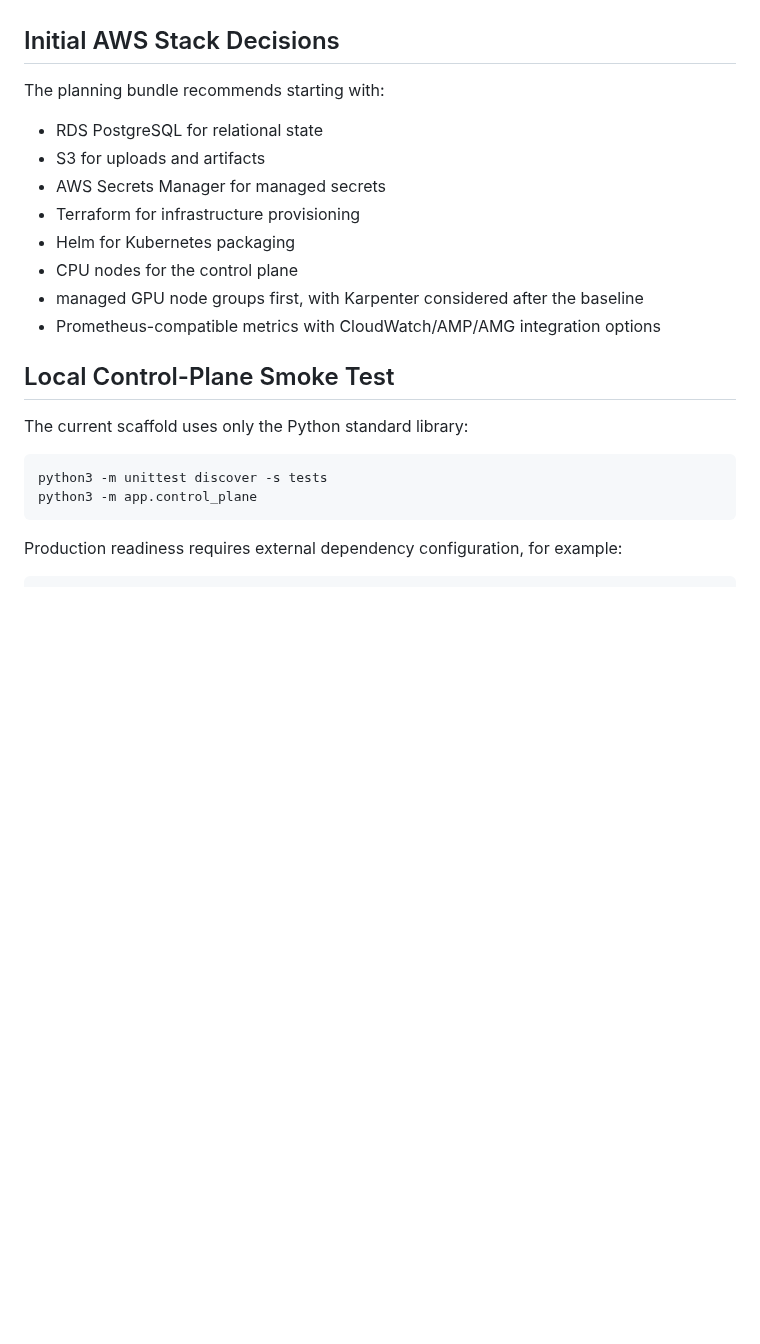
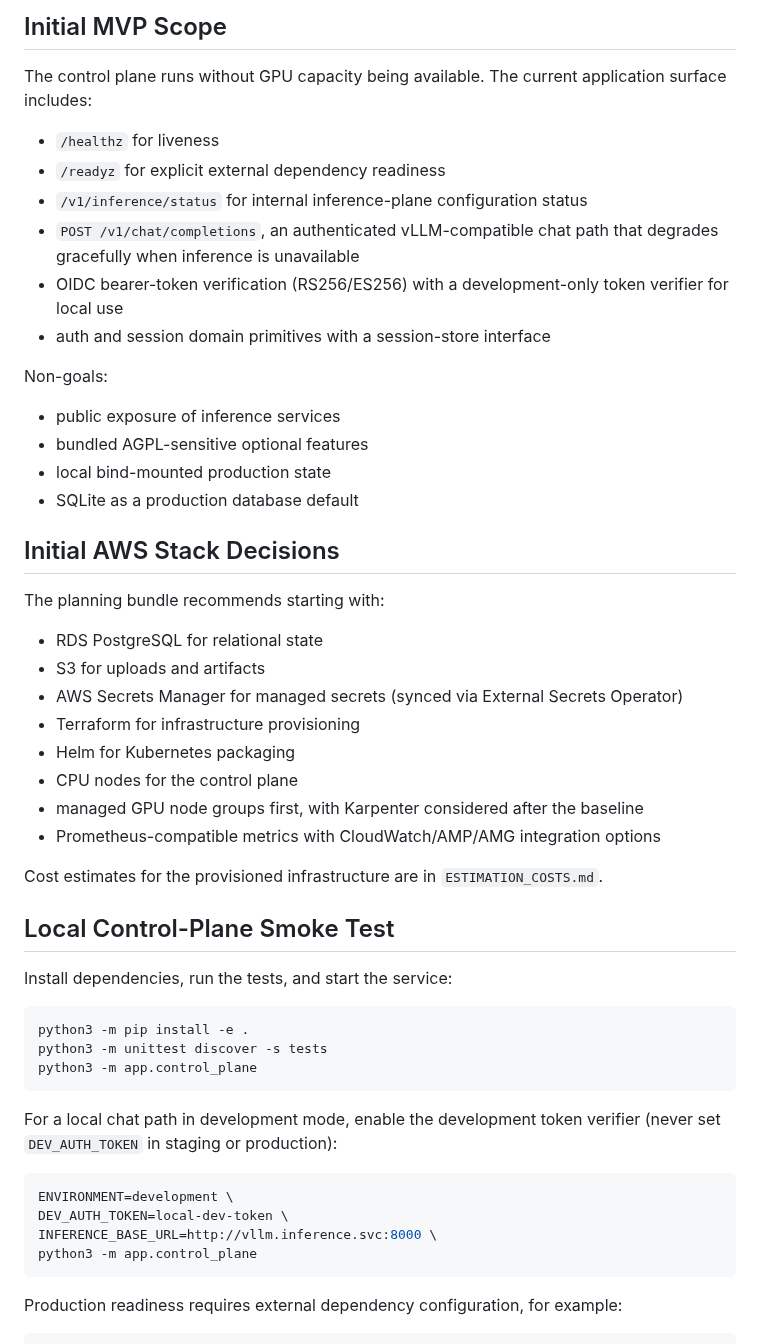
Before and after one commit to GetFinops/private-ai-workspace-eks, a Markdown page: README.md, the part around one of its changes. Rendered like a GitHub page; blank space fills up the shorter version.

````diff
--- a/README.md
+++ b/README.md
@@ -66,22 +83,56 @@ capacity is cold, scaling, or unavailable.
+## Initial MVP Scope
+
+The control plane runs without GPU capacity being available. The current
+application surface includes:
+
+- `/healthz` for liveness
+- `/readyz` for explicit external dependency readiness
+- `/v1/inference/status` for internal inference-plane configuration status
+- `POST /v1/chat/completions`, an authenticated vLLM-compatible chat path that
+  degrades gracefully when inference is unavailable
+- OIDC bearer-token verification (RS256/ES256) with a development-only token
+  verifier for local use
+- auth and session domain primitives with a session-store interface
+
+Non-goals:
+
+- public exposure of inference services
+- bundled AGPL-sensitive optional features
+- local bind-mounted production state
+- SQLite as a production database default
+
 ## Initial AWS Stack Decisions
 
 The planning bundle recommends starting with:
 
 - RDS PostgreSQL for relational state
 - S3 for uploads and artifacts
-- AWS Secrets Manager for managed secrets
+- AWS Secrets Manager for managed secrets (synced via External Secrets Operator)
 - Terraform for infrastructure provisioning
 - Helm for Kubernetes packaging
 - CPU nodes for the control plane
 - managed GPU node groups first, with Karpenter considered after the baseline
 - Prometheus-compatible metrics with CloudWatch/AMP/AMG integration options
 
+Cost estimates for the provisioned infrastructure are in `ESTIMATION_COSTS.md`.
+
 ## Local Control-Plane Smoke Test
 
-The current scaffold uses only the Python standard library:
+Install dependencies, run the tests, and start the service:
 
 ```bash
+python3 -m pip install -e .
 python3 -m unittest discover -s tests
+python3 -m app.control_plane
+```
+
+For a local chat path in development mode, enable the development token
+verifier (never set `DEV_AUTH_TOKEN` in staging or production):
+
+```bash
+ENVIRONMENT=development \
+DEV_AUTH_TOKEN=local-dev-token \
+INFERENCE_BASE_URL=http://vllm.inference.svc:8000 \
 python3 -m app.control_plane
 ```
 
````
Also changed, not shown: other parts of README.md (+71 -44 lines), docs/diagrams/README.md (added, +59 -0 lines), docs/diagrams/chat_sequence.png (added), docs/diagrams/cicd_pipeline.png (added), docs/diagrams/control_plane_components.png (added), docs/diagrams/phase1_baseline.png (added), docs/diagrams/phase2_features.png (added), 7 other files.
